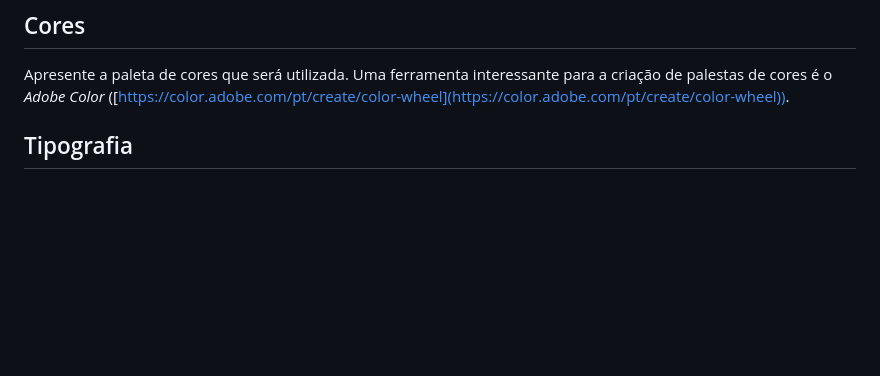
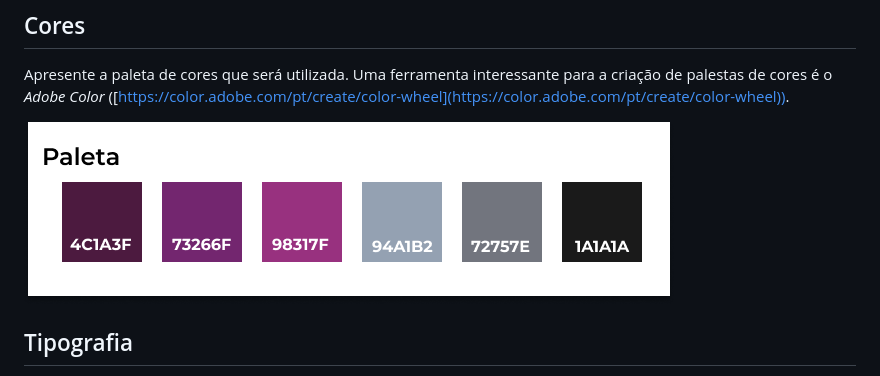
Before and after one commit to ICEI-PUC-Minas-PMV-SI/pmv-si-2023-2-pe1-t1-FlicksNBeats-pmv, a Markdown page: docs/template.md, the part around the change. Drawn GitHub-style; pictures changed too: docs/img/paleta.png (added); blank space fills up the shorter version.

Commit message:
Paleta de cores

```diff
--- a/docs/template.md
+++ b/docs/template.md
@@ -62,6 +62,7 @@ Tela de filtro desktop
 
 Apresente a paleta de cores que será utilizada. Uma ferramenta interessante para a criação de palestas de cores é o *Adobe Color* ([https://color.adobe.com/pt/create/color-wheel](https://color.adobe.com/pt/create/color-wheel)).
 
+![Paleta de cores](img/paleta.png)
 
 ## Tipografia
 
```
